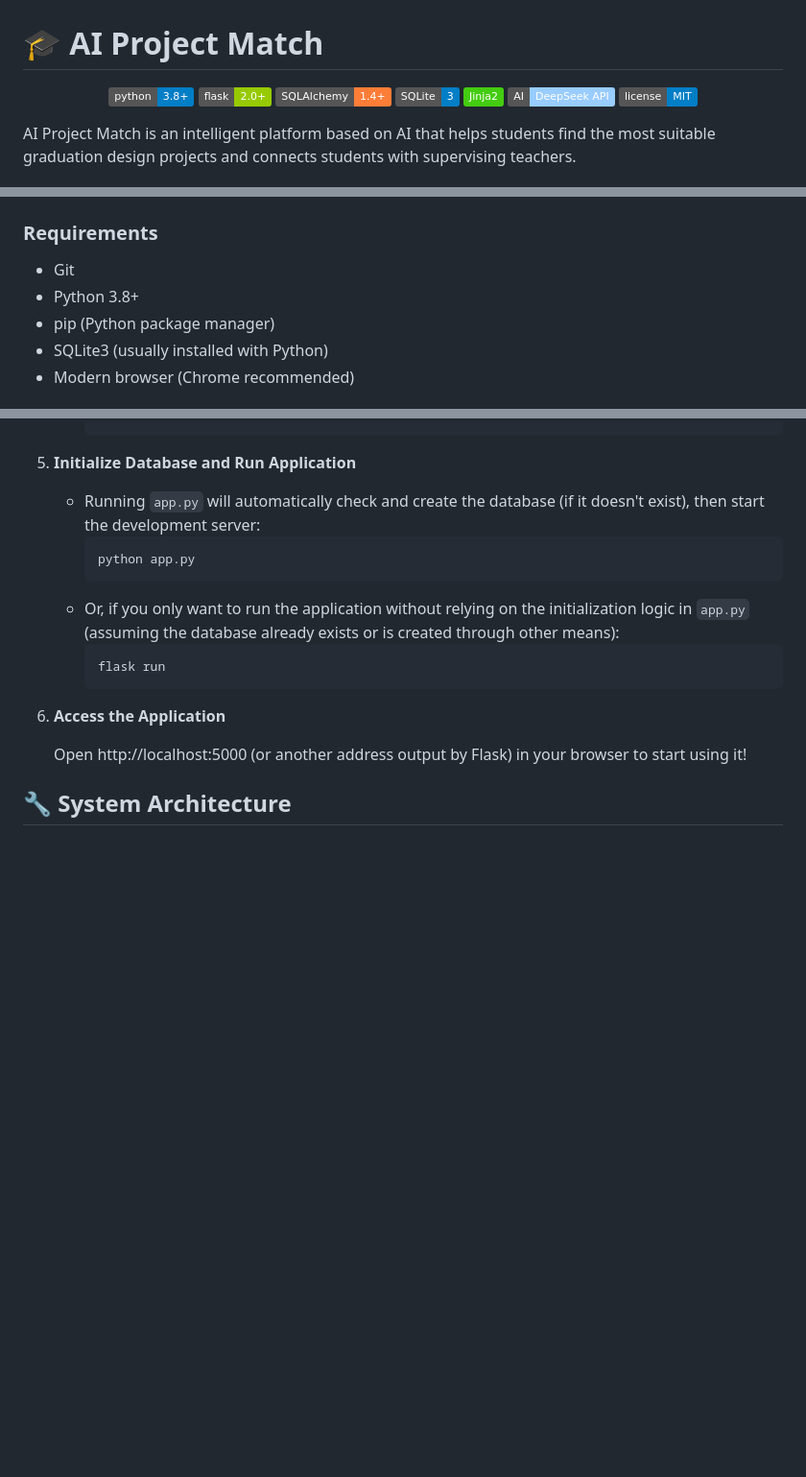
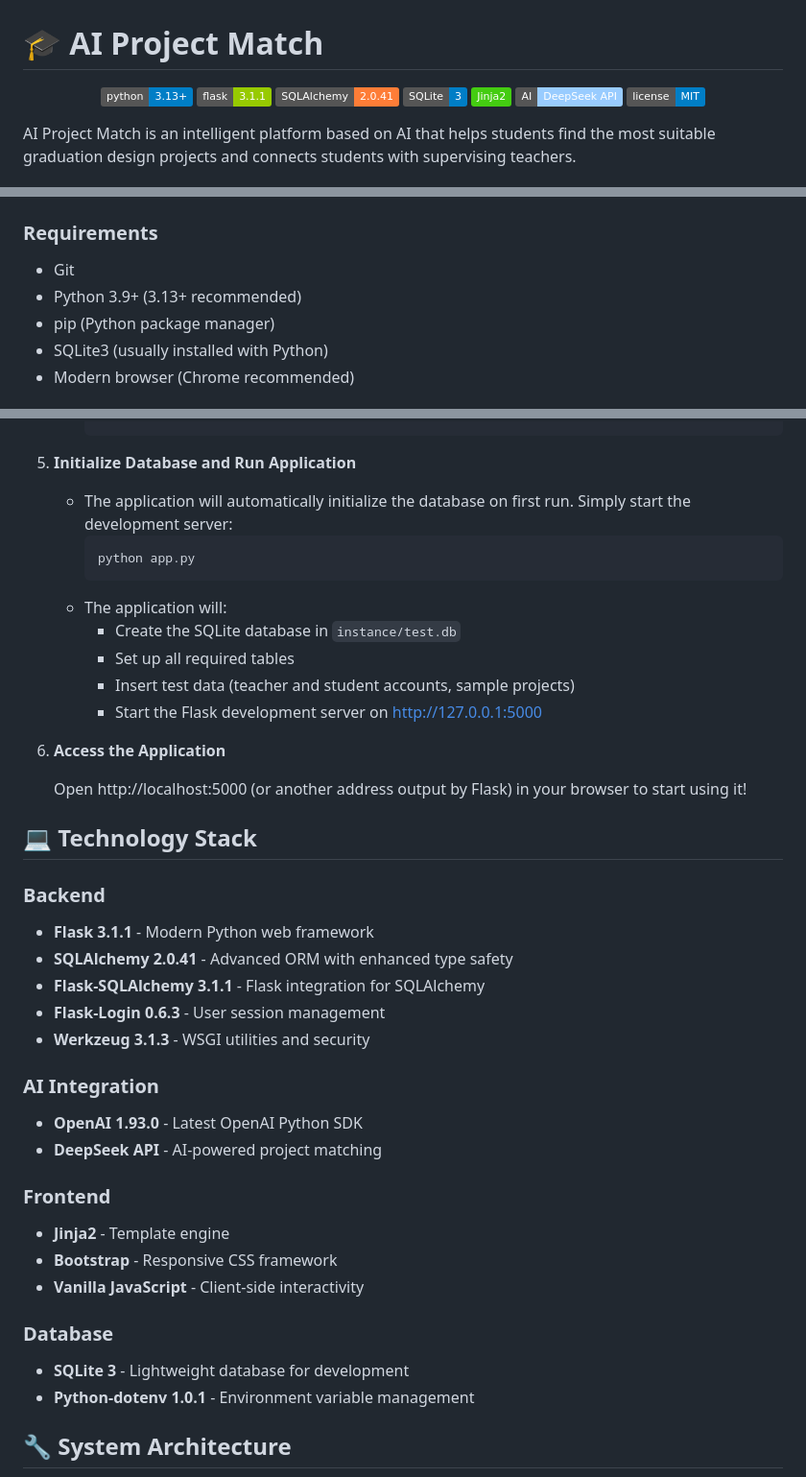
Before and after one commit to Revolt3738/32933-AI-Project-Match, a Markdown page: README.md, 3 parts joined by grey strips. Shown at 96% size. GitHub-like rendering; badges without logos; blank space fills up the shorter version.

Commit message:
docs: update README with latest technology stack and dependency versions
- Update version badges to reflect latest dependencies (Flask 3.1.1, SQLAlchemy 2.0.41, Python 3.13+)
- Add comprehensive technology stack section with categorized dependencies
- Improve installation instructions with clearer database initialization steps
- Update Python version requirements from 3.8+ to 3.9+ (3.13+ recommended)
- Streamline documentation to match current project state

````diff
--- a/README.md
+++ b/README.md
@@ -2,9 +2,9 @@
 
 <div align="center">
 
-![Python Version](https://img.shields.io/badge/python-3.8+-blue.svg)
-![Flask Version](https://img.shields.io/badge/flask-2.0+-green.svg)
-![SQLAlchemy](https://img.shields.io/badge/SQLAlchemy-1.4+-orange.svg)
+![Python Version](https://img.shields.io/badge/python-3.13+-blue.svg)
+![Flask Version](https://img.shields.io/badge/flask-3.1.1-green.svg)
+![SQLAlchemy](https://img.shields.io/badge/SQLAlchemy-2.0.41-orange.svg)
 ![SQLite](https://img.shields.io/badge/SQLite-3-blue.svg)
 ![Jinja2](https://img.shields.io/badge/Jinja2-brightgreen.svg)
 ![DeepSeek API](https://img.shields.io/badge/AI-DeepSeek%20API-9cf.svg)
@@ -27,7 +27,7 @@ AI Project Match is an intelligent platform based on AI that helps students find
 ### Requirements
 
 - Git
-- Python 3.8+
+- Python 3.9+ (3.13+ recommended)
 - pip (Python package manager)
 - SQLite3 (usually installed with Python)
 - Modern browser (Chrome recommended)
@@ -81,18 +81,41 @@ AI Project Match is an intelligent platform based on AI that helps students find
 
 5.  **Initialize Database and Run Application**
 
-    *   Running `app.py` will automatically check and create the database (if it doesn't exist), then start the development server:
+    *   The application will automatically initialize the database on first run. Simply start the development server:
         ```bash
         python app.py
         ```
-    *   Or, if you only want to run the application without relying on the initialization logic in `app.py` (assuming the database already exists or is created through other means):
-        ```bash
-        flask run
-        ```
+    *   The application will:
+        - Create the SQLite database in `instance/test.db`
+        - Set up all required tables
+        - Insert test data (teacher and student accounts, sample projects)
+        - Start the Flask development server on http://127.0.0.1:5000
 
 6.  **Access the Application**
 
     Open http://localhost:5000 (or another address output by Flask) in your browser to start using it!
+
+## 💻 Technology Stack
+
+### Backend
+- **Flask 3.1.1** - Modern Python web framework
+- **SQLAlchemy 2.0.41** - Advanced ORM with enhanced type safety
+- **Flask-SQLAlchemy 3.1.1** - Flask integration for SQLAlchemy
+- **Flask-Login 0.6.3** - User session management
+- **Werkzeug 3.1.3** - WSGI utilities and security
+
+### AI Integration
+- **OpenAI 1.93.0** - Latest OpenAI Python SDK
+- **DeepSeek API** - AI-powered project matching
+
+### Frontend
+- **Jinja2** - Template engine
+- **Bootstrap** - Responsive CSS framework
+- **Vanilla JavaScript** - Client-side interactivity
+
+### Database
+- **SQLite 3** - Lightweight database for development
+- **Python-dotenv 1.0.1** - Environment variable management
 
 ## 🔧 System Architecture
 
````
